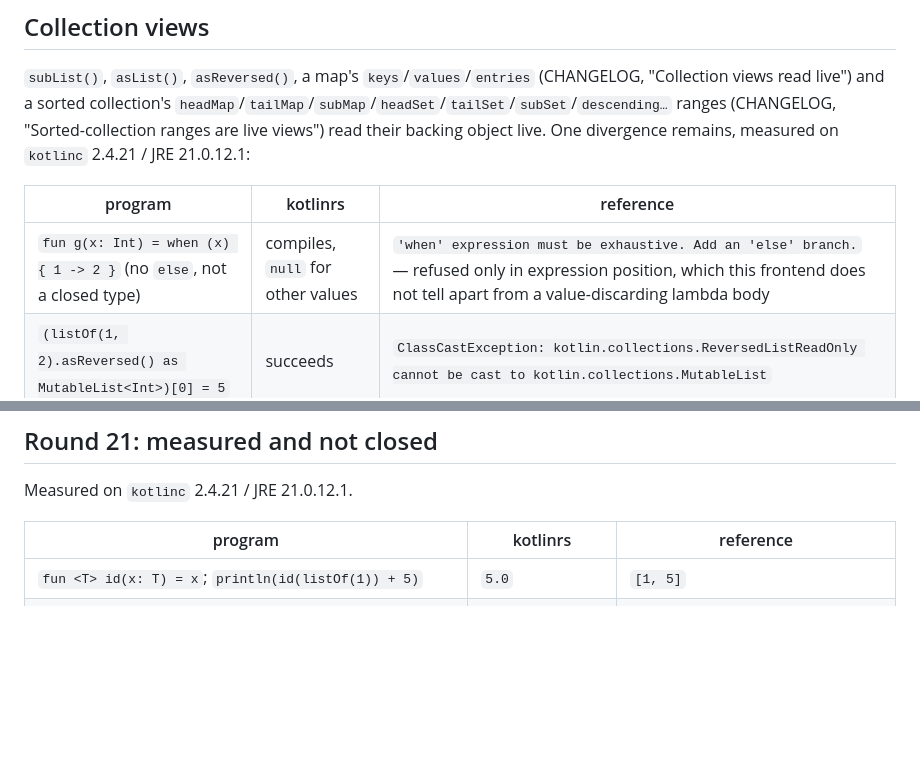
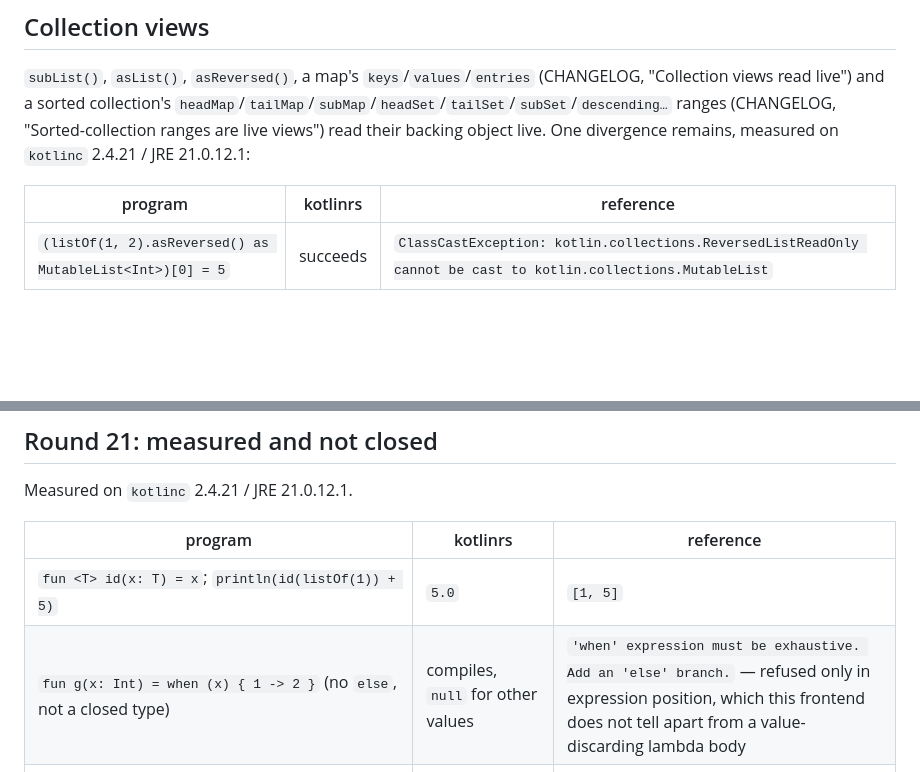
Before and after one commit to MenkeTechnologies/kotlinrs, a Markdown page: BUGS.md, 2 parts joined by grey strips. Rendered like a GitHub page; blank space fills up the shorter version.

Commit message:
BUGS: move the open-when row into the round-21 table
8283d4979d put the row for a non-exhaustive when over an open type into
the collection-views table.

```diff
--- a/BUGS.md
+++ b/BUGS.md
@@ -110,7 +110,6 @@ JRE 21.0.12.1:
 
 | program | kotlinrs | reference |
 | --- | --- | --- |
-| `fun g(x: Int) = when (x) { 1 -> 2 }` (no `else`, not a closed type) | compiles, `null` for other values | `'when' expression must be exhaustive. Add an 'else' branch.` — refused only in expression position, which this frontend does not tell apart from a value-discarding lambda body |
 | `(listOf(1, 2).asReversed() as MutableList<Int>)[0] = 5` | succeeds | `ClassCastException: kotlin.collections.ReversedListReadOnly cannot be cast to kotlin.collections.MutableList` |
 
 A live view is a heap copy re-taken whenever its backing object was written
@@ -442,6 +441,7 @@ Measured on `kotlinc` 2.4.21 / JRE 21.0.12.1.
 | program | kotlinrs | reference |
 | --- | --- | --- |
 | `fun <T> id(x: T) = x`; `println(id(listOf(1)) + 5)` | `5.0` | `[1, 5]` |
+| `fun g(x: Int) = when (x) { 1 -> 2 }` (no `else`, not a closed type) | compiles, `null` for other values | `'when' expression must be exhaustive. Add an 'else' branch.` — refused only in expression position, which this frontend does not tell apart from a value-discarding lambda body |
 | `open class M(val c: Int)`; `class N(c: Int) : M(c)`; `operator fun M.plus(o: M)` and `operator fun N.plus(o: M)`; `listOf<M>(N(1), M(2)).reduce { a, b -> a + b }` | `unresolved reference: plus on N` | `M.plus`, chosen by the static type `M` |
 | `val a = arrayOf(1, 2); val l = a.asList(); a[0] = 7; println(l)` | `[1, 2]` | `[7, 2]` — a write to the ARRAY shows through the view; writes through the view reach the array since round 21 |
 
```
